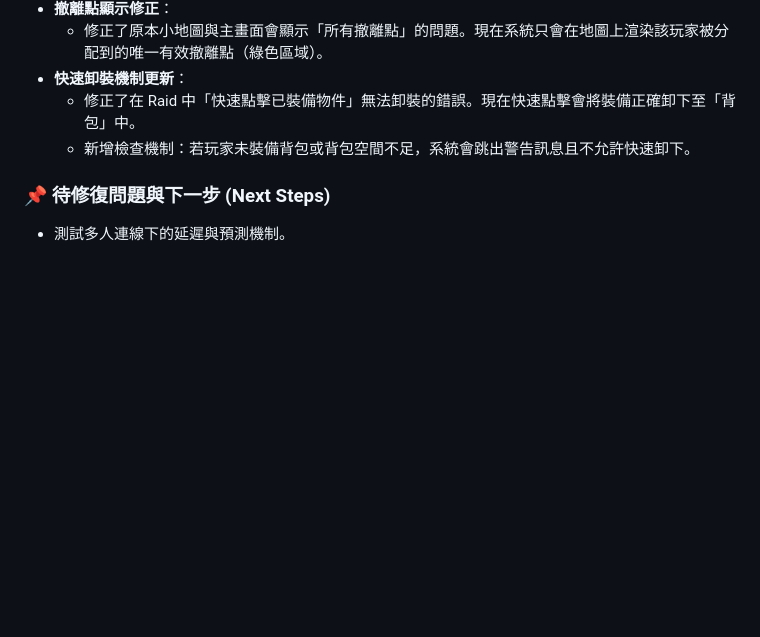
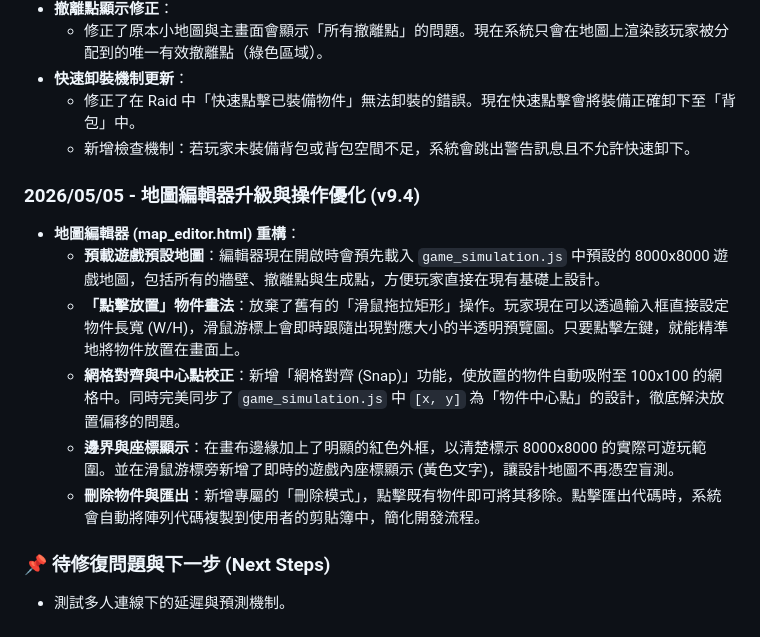
Before and after one commit to evan980331/shooting-game, a Markdown page: Game_Documentation.md, the part around the change. GitHub-like rendering; blank space fills up the shorter version.

Commit message:
Update Game Documentation with v9.4 map editor changes

```diff
--- a/Game_Documentation.md
+++ b/Game_Documentation.md
@@ -455,5 +455,13 @@
   - 修正了在 Raid 中「快速點擊已裝備物件」無法卸裝的錯誤。現在快速點擊會將裝備正確卸下至「背包」中。
   - 新增檢查機制：若玩家未裝備背包或背包空間不足，系統會跳出警告訊息且不允許快速卸下。
 
+### 2026/05/05 - 地圖編輯器升級與操作優化 (v9.4)
+- **地圖編輯器 (map_editor.html) 重構**：
+  - **預載遊戲預設地圖**：編輯器現在開啟時會預先載入 `game_simulation.js` 中預設的 8000x8000 遊戲地圖，包括所有的牆壁、撤離點與生成點，方便玩家直接在現有基礎上設計。
+  - **「點擊放置」物件畫法**：放棄了舊有的「滑鼠拖拉矩形」操作。玩家現在可以透過輸入框直接設定物件長寬 (W/H)，滑鼠游標上會即時跟隨出現對應大小的半透明預覽圖。只要點擊左鍵，就能精準地將物件放置在畫面上。
+  - **網格對齊與中心點校正**：新增「網格對齊 (Snap)」功能，使放置的物件自動吸附至 100x100 的網格中。同時完美同步了 `game_simulation.js` 中 `[x, y]` 為「物件中心點」的設計，徹底解決放置偏移的問題。
+  - **邊界與座標顯示**：在畫布邊緣加上了明顯的紅色外框，以清楚標示 8000x8000 的實際可遊玩範圍。並在滑鼠游標旁新增了即時的遊戲內座標顯示 (黃色文字)，讓設計地圖不再憑空盲測。
+  - **刪除物件與匯出**：新增專屬的「刪除模式」，點擊既有物件即可將其移除。點擊匯出代碼時，系統會自動將陣列代碼複製到使用者的剪貼簿中，簡化開發流程。
+
 ### 📌 待修復問題與下一步 (Next Steps)
 - 測試多人連線下的延遲與預測機制。
```
